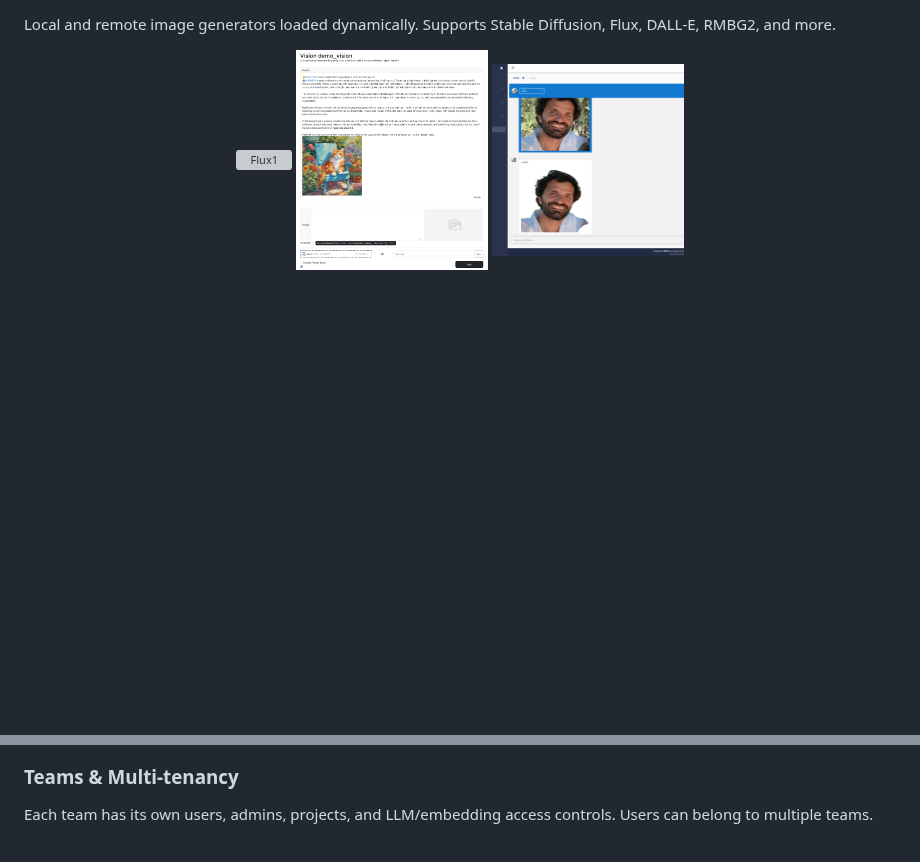
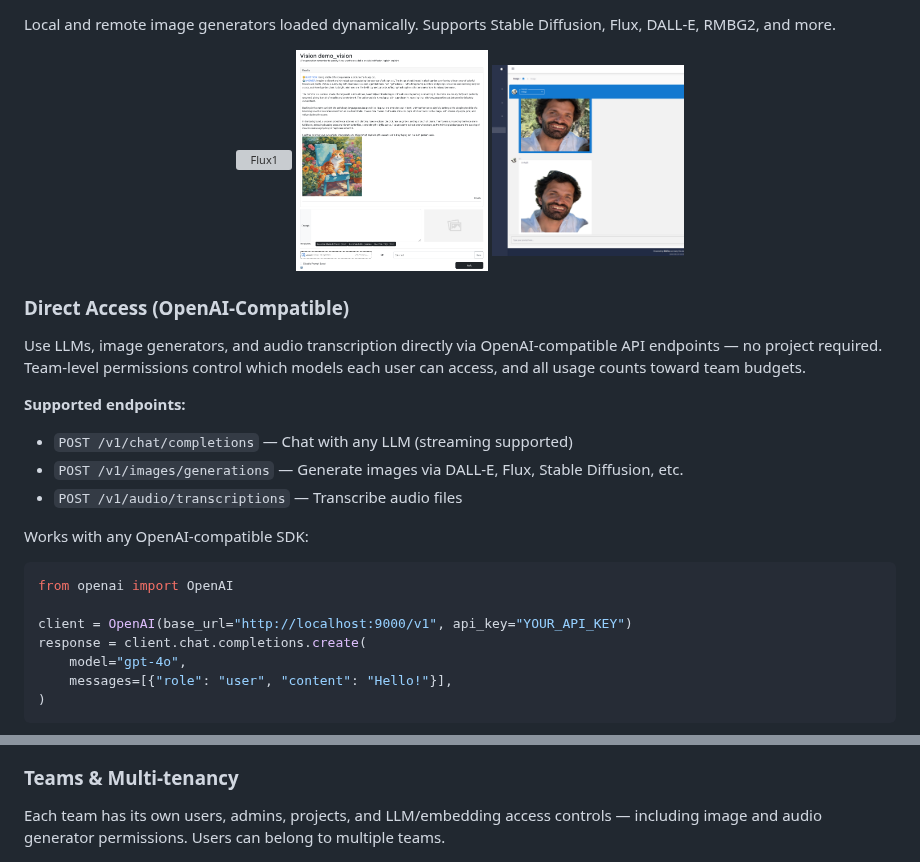
Before and after one commit to apocas/restai, a Markdown page: README.md, 2 parts joined by grey strips. GitHub-like rendering; blank space fills up the shorter version; grey boxes are pictures that could not be loaded.

Commit message:
Refactor code structure for improved readability and maintainability

````diff
--- a/README.md
+++ b/README.md
@@ -127,3 +127,24 @@ Local and remote image generators loaded dynamically. Supports Stable Diffusion,
   <img src="https://github.com/apocas/restai/blob/master/readme/assets/rmbg2.png?raw=true" width="22%" alt="RMBG2"/>
 </div>
 
+### Direct Access (OpenAI-Compatible)
+
+Use LLMs, image generators, and audio transcription directly via OpenAI-compatible API endpoints — no project required. Team-level permissions control which models each user can access, and all usage counts toward team budgets.
+
+**Supported endpoints:**
+- `POST /v1/chat/completions` — Chat with any LLM (streaming supported)
+- `POST /v1/images/generations` — Generate images via DALL-E, Flux, Stable Diffusion, etc.
+- `POST /v1/audio/transcriptions` — Transcribe audio files
+
+Works with any OpenAI-compatible SDK:
+
+```python
+from openai import OpenAI
+
+client = OpenAI(base_url="http://localhost:9000/v1", api_key="YOUR_API_KEY")
+response = client.chat.completions.create(
+    model="gpt-4o",
+    messages=[{"role": "user", "content": "Hello!"}],
+)
+```
+
@@ -130,6 +155,6 @@ Local and remote image generators loaded dynamically. Supports Stable Diffusion,
 ### Teams & Multi-tenancy
 
-Each team has its own users, admins, projects, and LLM/embedding access controls. Users can belong to multiple teams.
+Each team has its own users, admins, projects, and LLM/embedding access controls — including image and audio generator permissions. Users can belong to multiple teams.
 
 <div align="center">
   <img src="https://github.com/apocas/restai/blob/master/readme/assets/teams.png?raw=true" width="750" alt="RESTai Teams"/>
````
Also changed, not shown: other parts of README.md (+4 -0 lines), readme/assets/directaccess.png (added).
